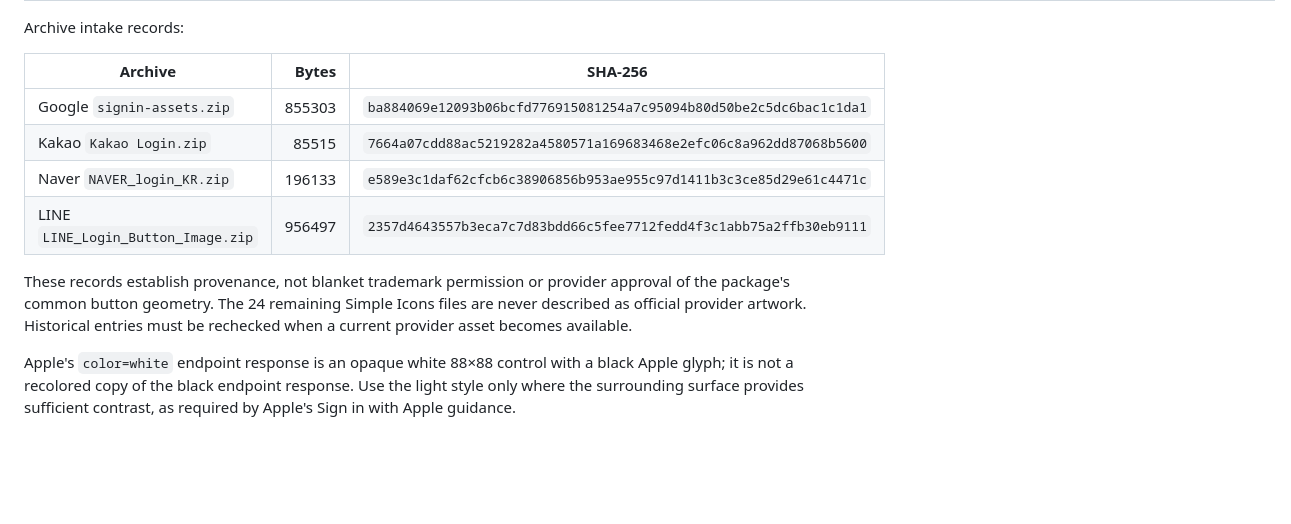
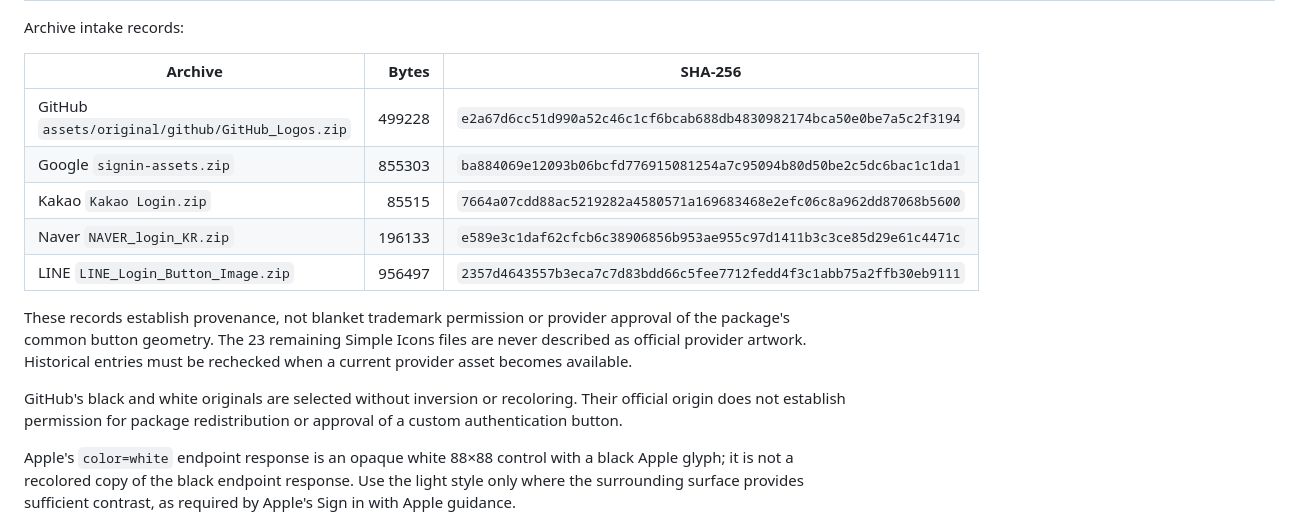
Before and after one commit to beomq/social_signin_kit, a Markdown page: assets/README.md, the part around one of its changes. GitHub-like rendering; blank space fills up the shorter version.

```diff
--- a/assets/README.md
+++ b/assets/README.md
@@ -87,16 +93,21 @@ Archive intake records:
 
 | Archive | Bytes | SHA-256 |
 | --- | ---: | --- |
+| GitHub `assets/original/github/GitHub_Logos.zip` | 499228 | `e2a67d6cc51d990a52c46c1cf6bcab688db4830982174bca50e0be7a5c2f3194` |
 | Google `signin-assets.zip` | 855303 | `ba884069e12093b06bcfd776915081254a7c95094b80d50be2c5dc6bac1c1da1` |
 | Kakao `Kakao Login.zip` | 85515 | `7664a07cdd88ac5219282a4580571a169683468e2efc06c8a962dd87068b5600` |
 | Naver `NAVER_login_KR.zip` | 196133 | `e589e3c1daf62cfcb6c38906856b953ae955c97d1411b3c3ce85d29e61c4471c` |
 | LINE `LINE_Login_Button_Image.zip` | 956497 | `2357d4643557b3eca7c7d83bdd66c5fee7712fedd4f3c1abb75a2ffb30eb9111` |
 
 These records establish provenance, not blanket trademark permission or
-provider approval of the package's common button geometry. The 24 remaining
+provider approval of the package's common button geometry. The 23 remaining
 Simple Icons files are never described as official provider artwork.
 Historical entries must be rechecked when a current provider asset becomes
 available.
+
+GitHub's black and white originals are selected without inversion or
+recoloring. Their official origin does not establish permission for package
+redistribution or approval of a custom authentication button.
 
 Apple's `color=white` endpoint response is an opaque white 88×88 control with
 a black Apple glyph; it is not a recolored copy of the black endpoint response.
```
Also changed, not shown: other parts of assets/README.md (+14 -8 lines), docs/API.md (+14 -6 lines), docs/ASSETS.md (+11 -4 lines).
